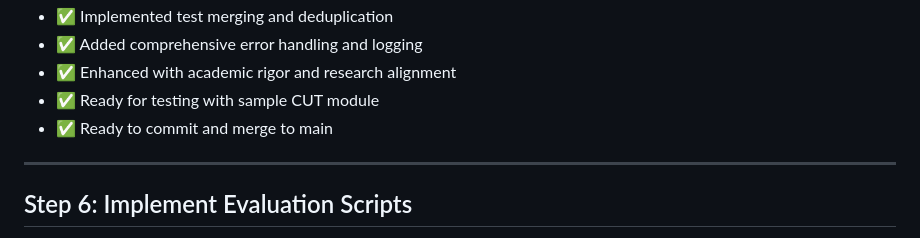
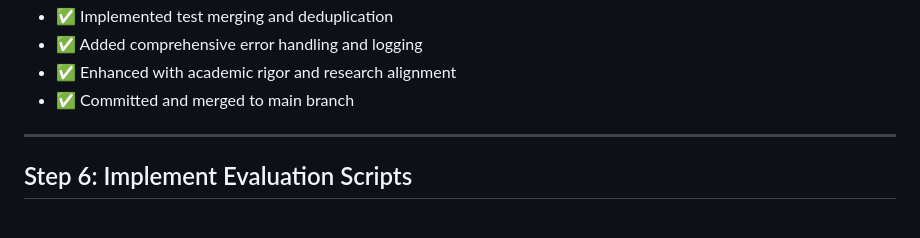
Before and after one commit to aexomir/LLM-Agents-for-Collaborative-Test-Case-Generations, a Markdown page: DEVELOPMENT_GUIDE.md, the part around the change. GitHub-like rendering.

Commit message:
docs: update DEVELOPMENT_GUIDE.md - mark Step 5 as completed

```diff
--- a/DEVELOPMENT_GUIDE.md
+++ b/DEVELOPMENT_GUIDE.md
@@ -178,8 +178,7 @@ The implementation follows this workflow:
 - ✅ Implemented test merging and deduplication
 - ✅ Added comprehensive error handling and logging
 - ✅ Enhanced with academic rigor and research alignment
-- ✅ Ready for testing with sample CUT module
-- ✅ Ready to commit and merge to main
+- ✅ Committed and merged to main branch
 
 ---
 
```
